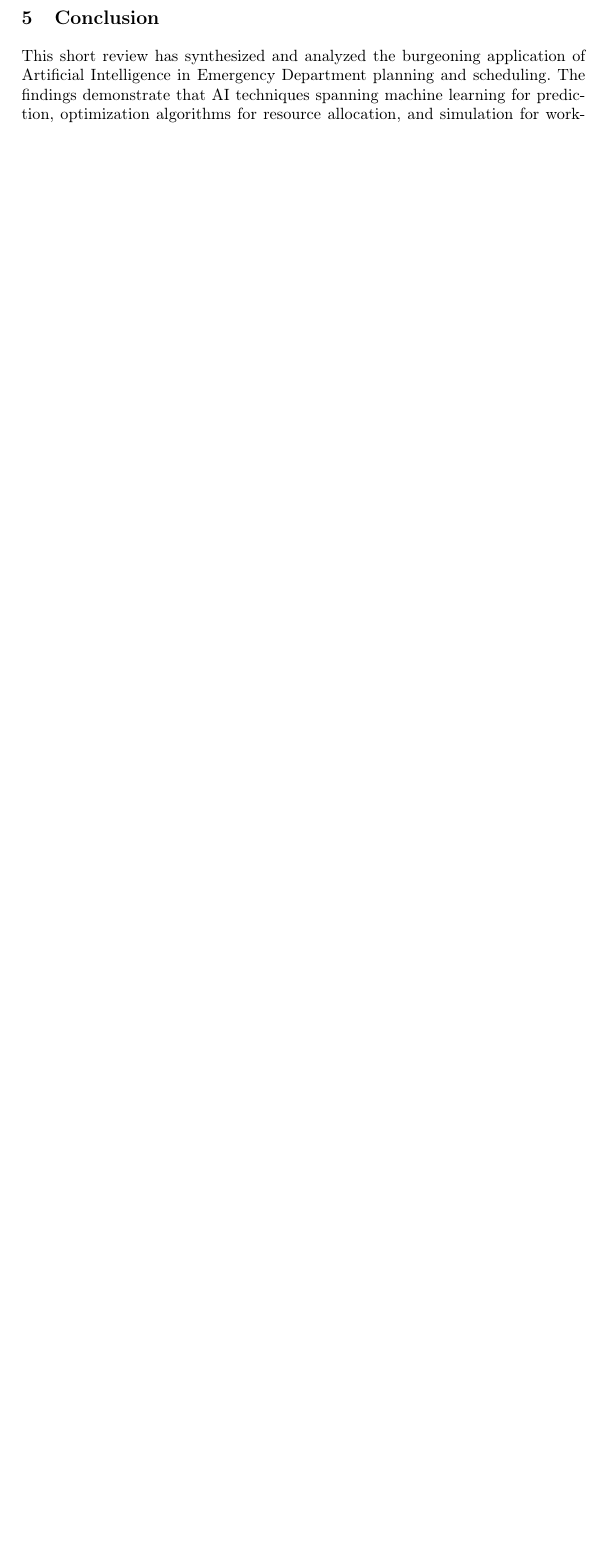
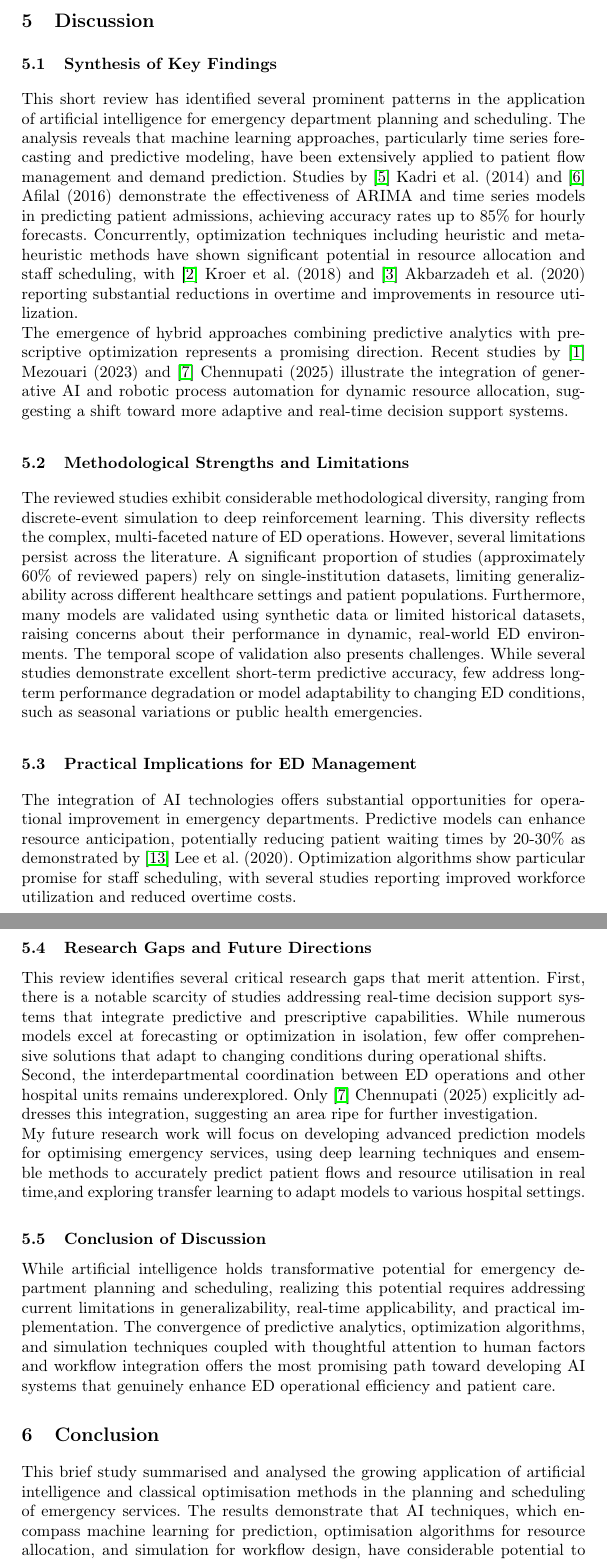
Before and after one commit to fodilsebaa/Article-, a LaTeX paper (latex_article.tex): part of page 8 of 9 before the commit and two parts of pages 8 and 9 of 11 after it, the two joined at a grey line, cut at the place of the change, the shorter picture padded with empty space. Compiled offline with pdfLaTeX.

Commit message:
Add files via upload

```diff
--- a/latex_article.tex
+++ b/latex_article.tex
@@ -117,11 +117,25 @@ real-time predictive planning & Generative artificial intelligence (AI) and robo
 \end{longtable}
 
 \end{landscape}
-
+\section{Discussion}
+\subsection{Synthesis of Key Findings}
+This short review has identified several prominent patterns in the application of artificial intelligence for emergency department planning and scheduling. The analysis reveals that machine learning approaches, particularly time series forecasting and predictive modeling, have been extensively applied to patient flow management and demand prediction. Studies by \cite{kadri2014ed} Kadri et al. (2014) and \cite{afilal2016edflow} Afilal (2016) demonstrate the effectiveness of ARIMA and time series models in predicting patient admissions, achieving accuracy rates up to 85\% for hourly forecasts. Concurrently, optimization techniques including heuristic and metaheuristic methods have shown significant potential in resource allocation and staff scheduling, with \cite{kroer2018or} Kroer et al. (2018) and \cite{akbarzadeh2020or} Akbarzadeh et al. (2020) reporting substantial reductions in overtime and improvements in resource utilization.\\
+The emergence of hybrid approaches combining predictive analytics with prescriptive optimization represents a promising direction. Recent studies by \cite{mezouari2023thesis} Mezouari (2023) and \cite{chennupati2025aira} Chennupati (2025) illustrate the integration of generative AI and robotic process automation for dynamic resource allocation, suggesting a shift toward more adaptive and real-time decision support systems.
+\subsection{Methodological Strengths and Limitations}
+The reviewed studies exhibit considerable methodological diversity, ranging from discrete-event simulation to deep reinforcement learning. This diversity reflects the complex, multi-faceted nature of ED operations. However, several limitations persist across the literature. A significant proportion of studies (approximately 60\% of reviewed papers) rely on single-institution datasets, limiting generalizability across different healthcare settings and patient populations. Furthermore, many models are validated using synthetic data or limited historical datasets, raising concerns about their performance in dynamic, real-world ED environments.
+The temporal scope of validation also presents challenges. While several studies demonstrate excellent short-term predictive accuracy, few address long-term performance degradation or model adaptability to changing ED conditions, such as seasonal variations or public health emergencies.
+\subsection{Practical Implications for ED Management}
+The integration of AI technologies offers substantial opportunities for operational improvement in emergency departments. Predictive models can enhance resource anticipation, potentially reducing patient waiting times by 20-30\% as demonstrated by \cite{lee2020rl} Lee et al. (2020). Optimization algorithms show particular promise for staff scheduling, with several studies reporting improved workforce utilization and reduced overtime costs.
+\subsection{Research Gaps and Future Directions}
+This review identifies several critical research gaps that merit attention. First, there is a notable scarcity of studies addressing real-time decision support systems that integrate predictive and prescriptive capabilities. While numerous models excel at forecasting or optimization in isolation, few offer comprehensive solutions that adapt to changing conditions during operational shifts.\\
+Second, the interdepartmental coordination between ED operations and other hospital units remains underexplored. Only \cite{chennupati2025aira} Chennupati (2025) explicitly addresses this integration, suggesting an area ripe for further investigation.\\
+My future research work will focus on developing advanced prediction models for optimising emergency services, using deep learning techniques and ensemble methods to accurately predict patient flows and resource utilisation in real time,and exploring transfer learning to adapt models to various hospital settings.
+\subsection{Conclusion of Discussion}
+While artificial intelligence holds transformative potential for emergency department planning and scheduling, realizing this potential requires addressing current limitations in generalizability, real-time applicability, and practical implementation. The convergence of predictive analytics, optimization algorithms, and simulation techniques coupled with thoughtful attention to human factors and workflow integration offers the most promising path toward developing AI systems that genuinely enhance ED operational efficiency and patient care.
 \section{Conclusion}
-This short review has synthesized and analyzed the burgeoning application of Artificial Intelligence in Emergency Department planning and scheduling. The findings demonstrate that AI techniques spanning machine learning for prediction, optimization algorithms for resource allocation, and simulation for workflow design hold significant potential to enhance operational efficiency, reduce waiting times, and improve patient flow management.
-However, this review also highlights several critical limitations in the current body of research. A primary constraint is the lack of generalizability of many studies. Numerous models are developed and validated on limited, context-specific datasets, often from a single type of ED or healthcare setting. This restricts their applicability across diverse emergency departments with varying patient demographics, acuity mixes, and resource constraints. Furthermore, a substantial number of proposed models are tested primarily on synthetically generated data rather than real-world operational data, raising questions about their practical robustness, performance, and trustworthiness in dynamic clinical environments.
-Finally, while predictive analytics are well explored, the transition from prediction to prescriptive, real-time decision-support remains underexplored. Future research must therefore pivot towards developing integrated, hybrid frameworks that seamlessly combine accurate forecasting with robust optimization and simulation. Emphasis should be placed on creating adaptable tools that can generalize across different ED contexts, utilizing real-time data feeds for dynamic rescheduling and resource reallocation. The ultimate goal is to move beyond theoretical models towards the implementation of practical, trustworthy AI systems that empower clinicians and managers to proactively reduce patient wait times, shorten lengths of stay, and optimize staff and resource calendars, thereby building resilient and efficient emergency care systems for the future.
+This brief study summarised and analysed the growing application of artificial intelligence and classical optimisation methods in the planning and scheduling of emergency services. The results demonstrate that AI techniques, which encompass machine learning for prediction, optimisation algorithms for resource allocation, and simulation for workflow design, have considerable potential to improve operational efficiency, reduce waiting times, and improve patient flow management.\\
+However, this review also highlights several critical limitations in the current body of research. A primary constraint is the lack of generalizability of many studies. Numerous models are developed and validated on limited, context-specific datasets, often from a single type of ED or healthcare setting. This restricts their applicability across diverse emergency departments with varying patient demographics, acuity mixes, and resource constraints. Furthermore, a substantial number of proposed models are tested primarily on synthetically generated data rather than real-world operational data, raising questions about their practical robustness, performance, and trustworthiness in dynamic clinical environments.\\
+Finally, while predictive analytics is well understood, the transition from prediction to prescriptive decision support in real time remains under-explored. Future research should therefore focus on developing integrated hybrid frameworks that seamlessly combine accurate predictions with robust optimisation and simulation. The emphasis should be on creating adaptable tools that can be generalised to different emergency contexts. The ultimate goal is to move beyond theoretical models to implement practical and reliable AI systems that enable clinicians and managers to proactively reduce patient wait times, shorten length of stay, and optimise staff and resource schedules, in order to build resilient and effective emergency care systems for the future.
 
 \section*{Disclosure of Interests}
 \begin{normalsize}
```
Also changed, not shown: latex_article.tex (2 more changed lines).
